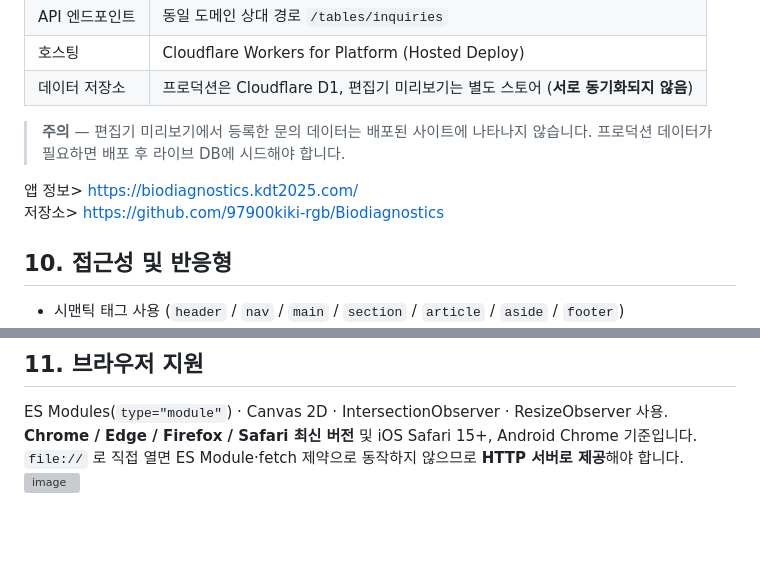
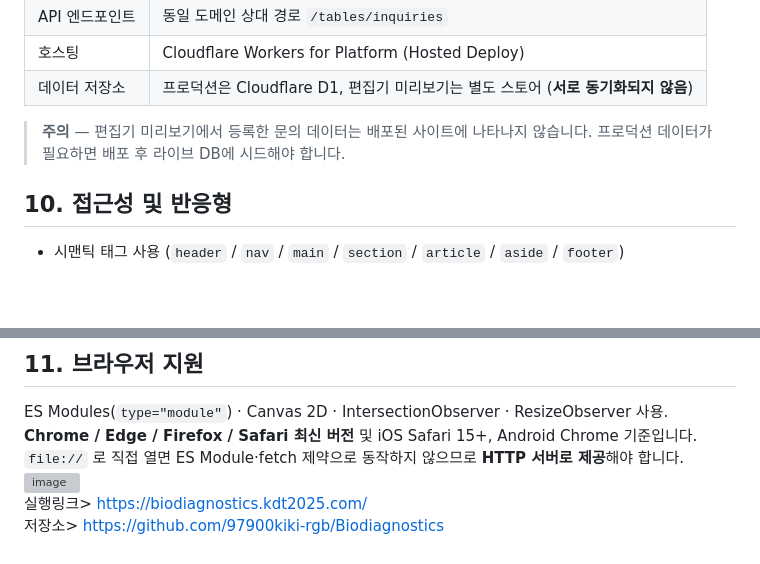
Before and after one commit to 97900kiki-rgb/Biodiagnostics, a Markdown page: README.md, 2 parts joined by grey strips. Rendered like a GitHub page; blank space fills up the shorter version; grey boxes are pictures that could not be loaded.

```diff
--- a/README.md
+++ b/README.md
@@ -192,9 +192,6 @@ charts.js ──→ main.js
 > **주의** — 편집기 미리보기에서 등록한 문의 데이터는 배포된 사이트에 나타나지 않습니다.
 > 프로덕션 데이터가 필요하면 배포 후 라이브 DB에 시드해야 합니다.
 
-앱 정보> https://biodiagnostics.kdt2025.com/
-저장소> https://github.com/97900kiki-rgb/Biodiagnostics
-
 ## 10. 접근성 및 반응형
 
 - 시맨틱 태그 사용 (`header` / `nav` / `main` / `section` / `article` / `aside` / `footer`)
@@ -212,3 +209,5 @@ ES Modules(`type="module"`) · Canvas 2D · IntersectionObserver · ResizeObserv
 **Chrome / Edge / Firefox / Safari 최신 버전** 및 iOS Safari 15+, Android Chrome 기준입니다.
 `file://` 로 직접 열면 ES Module·fetch 제약으로 동작하지 않으므로 **HTTP 서버로 제공**해야 합니다.
 <img width="1294" height="824" alt="image" src="https://github.com/user-attachments/assets/a279c8eb-137e-4333-9b8c-06fdaf774796" />
+실행링크> https://biodiagnostics.kdt2025.com/
+저장소> https://github.com/97900kiki-rgb/Biodiagnostics
```
